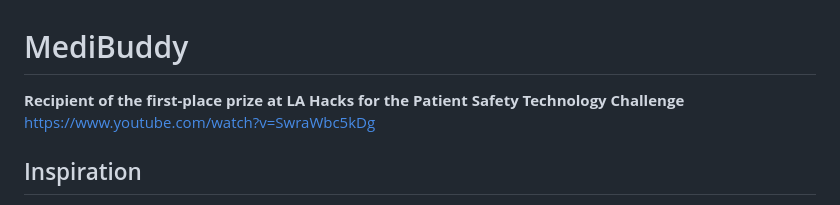
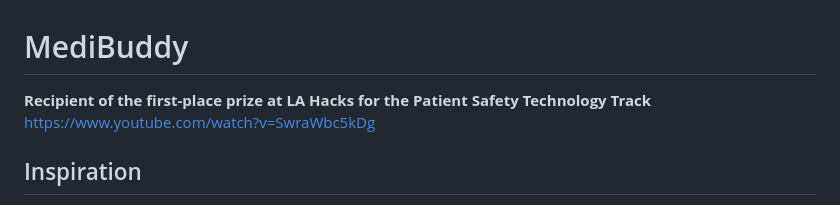
Before and after one commit to aroy23/MediBuddy, a Markdown page: README.md, the part around the change. Drawn GitHub-style.

```diff
--- a/README.md
+++ b/README.md
@@ -1,6 +1,6 @@
 # MediBuddy
 
-**Recipient of the first-place prize at LA Hacks for the Patient Safety Technology Challenge**<br>
+**Recipient of the first-place prize at LA Hacks for the Patient Safety Technology Track**<br>
 https://www.youtube.com/watch?v=SwraWbc5kDg
 
 ## Inspiration
```
